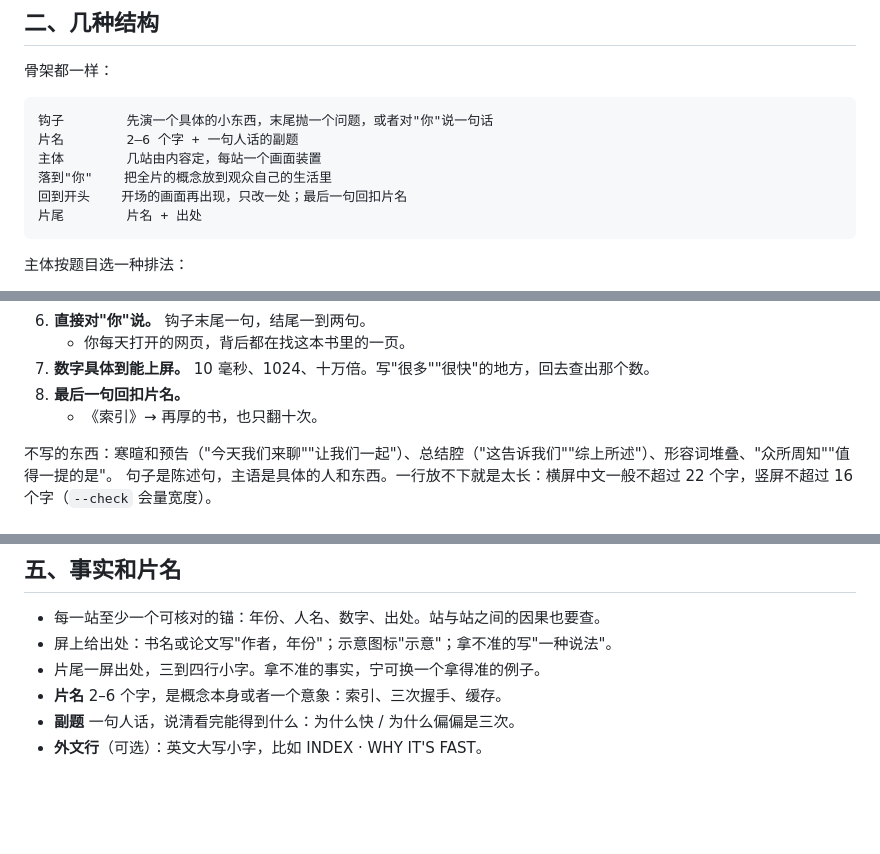
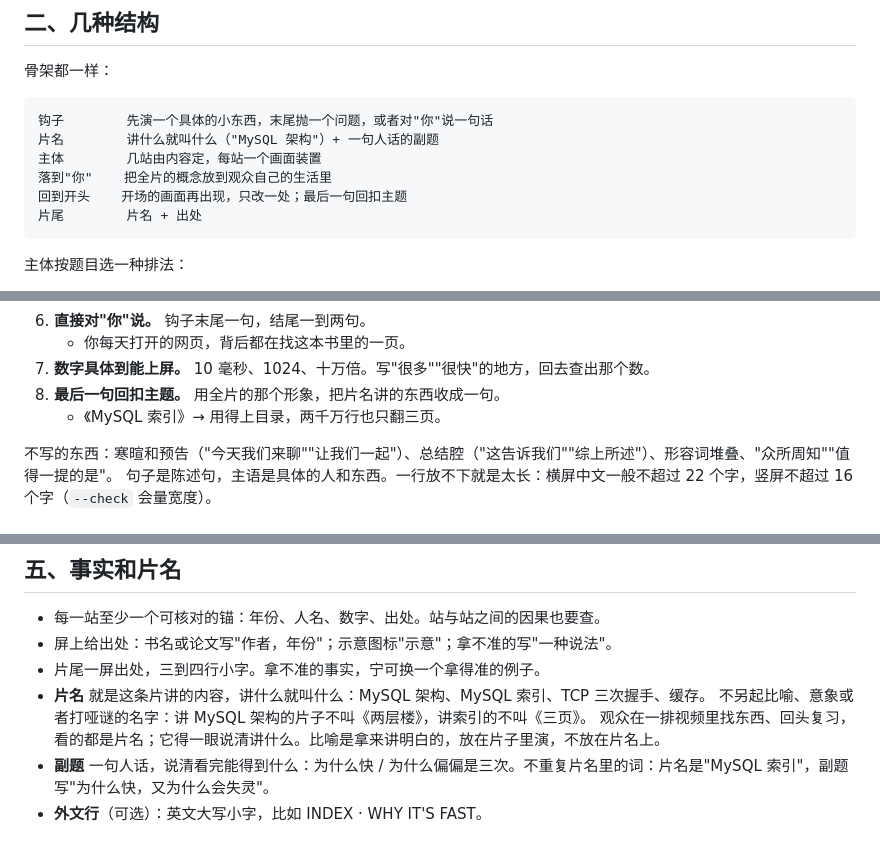
Before and after one commit to blakeguo7/vibe-explainer, a Markdown page: references/script.md, 3 parts joined by grey strips. Rendered like a GitHub page; blank space fills up the shorter version.

````diff
--- a/references/script.md
+++ b/references/script.md
@@ -36,10 +36,10 @@ python scripts/estimate.py <工程目录> --hold 4
 
 ```
 钩子        先演一个具体的小东西，末尾抛一个问题，或者对"你"说一句话
-片名        2–6 个字 + 一句人话的副题
+片名        讲什么就叫什么（"MySQL 架构"）+ 一句人话的副题
 主体        几站由内容定，每站一个画面装置
 落到"你"    把全片的概念放到观众自己的生活里
-回到开头    开场的画面再出现，只改一处；最后一句回扣片名
+回到开头    开场的画面再出现，只改一处；最后一句回扣主题
 片尾        片名 + 出处
 ```
 
@@ -79,8 +79,8 @@ python scripts/estimate.py <工程目录> --hold 4
 6. **直接对"你"说。** 钩子末尾一句，结尾一到两句。
    - 你每天打开的网页，背后都在找这本书里的一页。
 7. **数字具体到能上屏。** 10 毫秒、1024、十万倍。写"很多""很快"的地方，回去查出那个数。
-8. **最后一句回扣片名。**
-   - 《索引》→ 再厚的书，也只翻十次。
+8. **最后一句回扣主题。** 用全片的那个形象，把片名讲的东西收成一句。
+   - 《MySQL 索引》→ 用得上目录，两千万行也只翻三页。
 
 不写的东西：寒暄和预告（"今天我们来聊""让我们一起"）、总结腔（"这告诉我们""综上所述"）、形容词堆叠、"众所周知""值得一提的是"。
 句子是陈述句，主语是具体的人和东西。一行放不下就是太长：横屏中文一般不超过 22 个字，竖屏不超过 16 个字（`--check` 会量宽度）。
@@ -100,6 +100,8 @@ python scripts/estimate.py <工程目录> --hold 4
 - 每一站至少一个可核对的锚：年份、人名、数字、出处。站与站之间的因果也要查。
 - 屏上给出处：书名或论文写"作者，年份"；示意图标"示意"；拿不准的写"一种说法"。
 - 片尾一屏出处，三到四行小字。拿不准的事实，宁可换一个拿得准的例子。
-- **片名** 2–6 个字，是概念本身或者一个意象：索引、三次握手、缓存。
-- **副题** 一句人话，说清看完能得到什么：为什么快 / 为什么偏偏是三次。
+- **片名** 就是这条片讲的内容，讲什么就叫什么：MySQL 架构、MySQL 索引、TCP 三次握手、缓存。
+  不另起比喻、意象或者打哑谜的名字：讲 MySQL 架构的片子不叫《两层楼》，讲索引的不叫《三页》。
+  观众在一排视频里找东西、回头复习，看的都是片名；它得一眼说清讲什么。比喻是拿来讲明白的，放在片子里演，不放在片名上。
+- **副题** 一句人话，说清看完能得到什么：为什么快 / 为什么偏偏是三次。不重复片名里的词：片名是"MySQL 索引"，副题写"为什么快，又为什么会失灵"。
 - **外文行**（可选）：英文大写小字，比如 INDEX · WHY IT'S FAST。
````
Also changed, not shown: SKILL.md (+3 -2 lines), references/review.md (+3 -2 lines).
